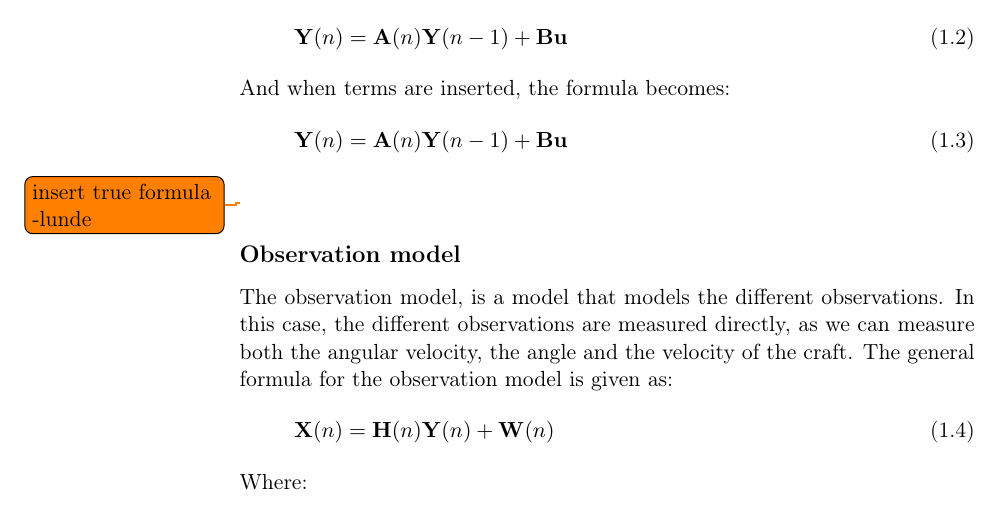
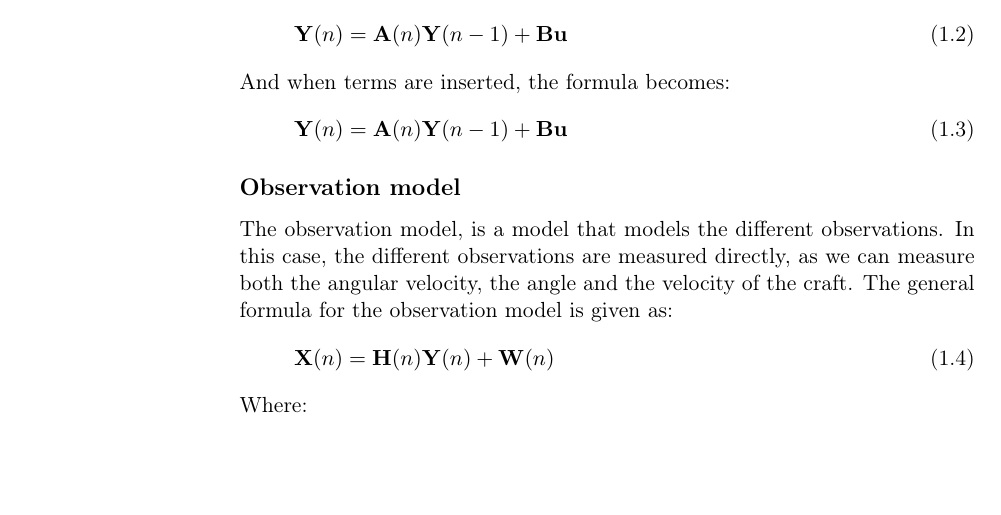
Before and after one commit to nickoe/aauship, a LaTeX book (doc/master.tex, which reads doc/kalman.tex): part of page 10 of 27, cut so that both start at the same text, the shorter picture padded with empty space. Compiled offline with pdfLaTeX.

Commit message:
Removed todo

```diff
--- a/doc/kalman.tex
+++ b/doc/kalman.tex
@@ -21,7 +21,7 @@ In this case, the driving noise $\vec{Z}(n)$ will be the inputs to the system, w
 And when terms are inserted, the formula becomes:
 \begin{align}
 \vec{Y}(n) = \vec{A}(n)\vec{Y}(n-1) + \vec{B}\vec{u}
-\end{align}\todo{insert true formula -lunde}
+\end{align}
 
 \subsection{Observation model}
 The observation model, is a model that models the different observations. In this case, the different observations are measured directly, as we can measure both the angular velocity, the angle and the velocity of the craft. The general formula for the observation model is given as:
```
